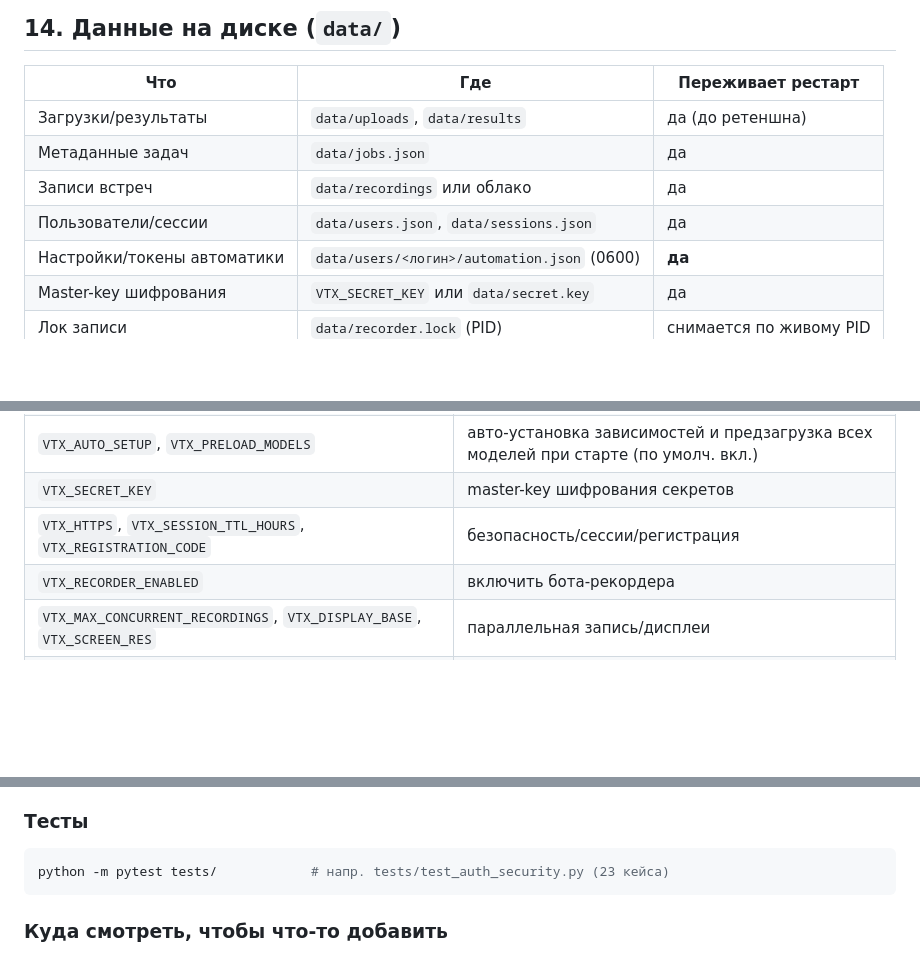
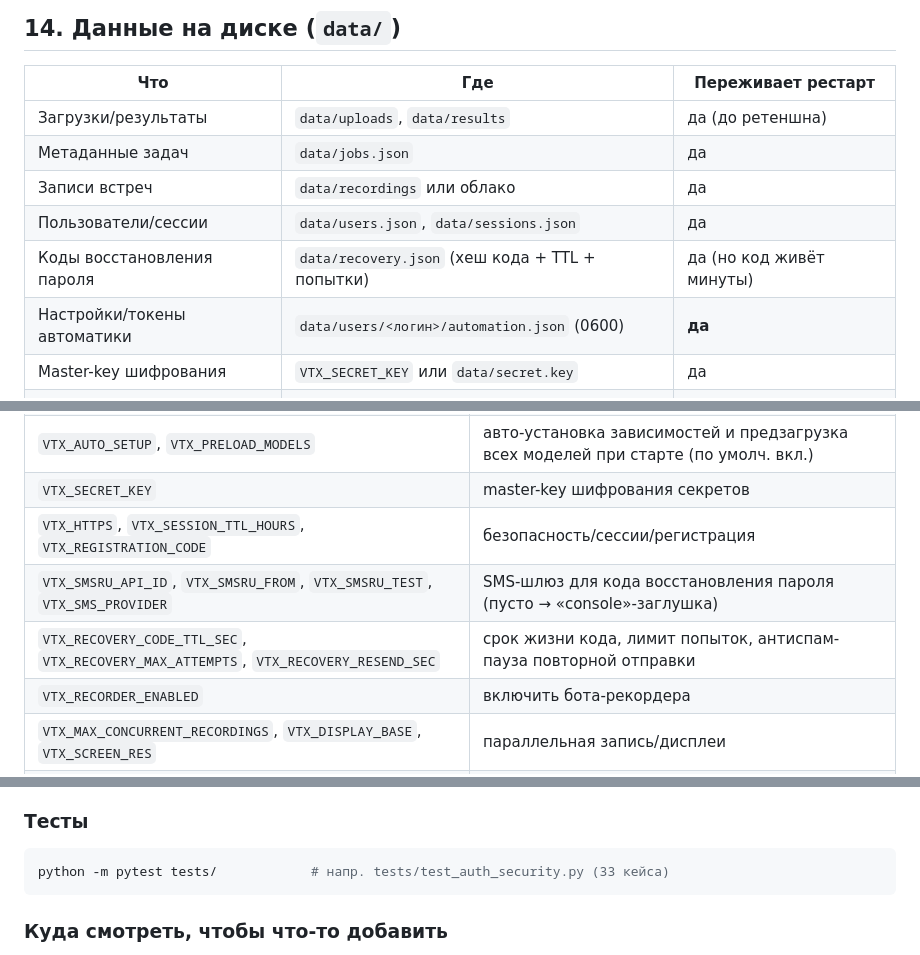
Before and after one commit to sglazunov/voise-bot, a Markdown page: docs/БЕКЕНД.md, 3 parts joined by grey strips. GitHub-like rendering; blank space fills up the shorter version.

````diff
--- a/docs/БЕКЕНД.md
+++ b/docs/БЕКЕНД.md
@@ -310,6 +318,7 @@ best-effort: сбой опции не ломает распознавание.
 | Метаданные задач | `data/jobs.json` | да |
 | Записи встреч | `data/recordings` или облако | да |
 | Пользователи/сессии | `data/users.json`, `data/sessions.json` | да |
+| Коды восстановления пароля | `data/recovery.json` (хеш кода + TTL + попытки) | да (но код живёт минуты) |
 | Настройки/токены автоматики | `data/users/<логин>/automation.json` (0600) | **да** |
 | Master-key шифрования | `VTX_SECRET_KEY` или `data/secret.key` | да |
 | Лок записи | `data/recorder.lock` (PID) | снимается по живому PID |
@@ -326,6 +335,8 @@ best-effort: сбой опции не ломает распознавание.
 | `VTX_AUTO_SETUP`, `VTX_PRELOAD_MODELS` | авто-установка зависимостей и предзагрузка всех моделей при старте (по умолч. вкл.) |
 | `VTX_SECRET_KEY` | master-key шифрования секретов |
 | `VTX_HTTPS`, `VTX_SESSION_TTL_HOURS`, `VTX_REGISTRATION_CODE` | безопасность/сессии/регистрация |
+| `VTX_SMSRU_API_ID`, `VTX_SMSRU_FROM`, `VTX_SMSRU_TEST`, `VTX_SMS_PROVIDER` | SMS-шлюз для кода восстановления пароля (пусто → «console»-заглушка) |
+| `VTX_RECOVERY_CODE_TTL_SEC`, `VTX_RECOVERY_MAX_ATTEMPTS`, `VTX_RECOVERY_RESEND_SEC` | срок жизни кода, лимит попыток, антиспам-пауза повторной отправки |
 | `VTX_RECORDER_ENABLED` | включить бота-рекордера |
 | `VTX_MAX_CONCURRENT_RECORDINGS`, `VTX_DISPLAY_BASE`, `VTX_SCREEN_RES` | параллельная запись/дисплеи |
 | `VTX_SPEAKER_*` | калибровка распознавания говорящего по видео |
@@ -356,7 +367,7 @@ uvicorn app.main:app --reload --port 8000
 
 ### Тесты
 ```bash
-python -m pytest tests/            # напр. tests/test_auth_security.py (23 кейса)
+python -m pytest tests/            # напр. tests/test_auth_security.py (33 кейса)
 ```
 
 ### Куда смотреть, чтобы что-то добавить
````
Also changed, not shown: other parts of docs/БЕКЕНД.md (+14 -6 lines), docs/ФУНКЦИОНАЛ.md (+2 -0 lines).
